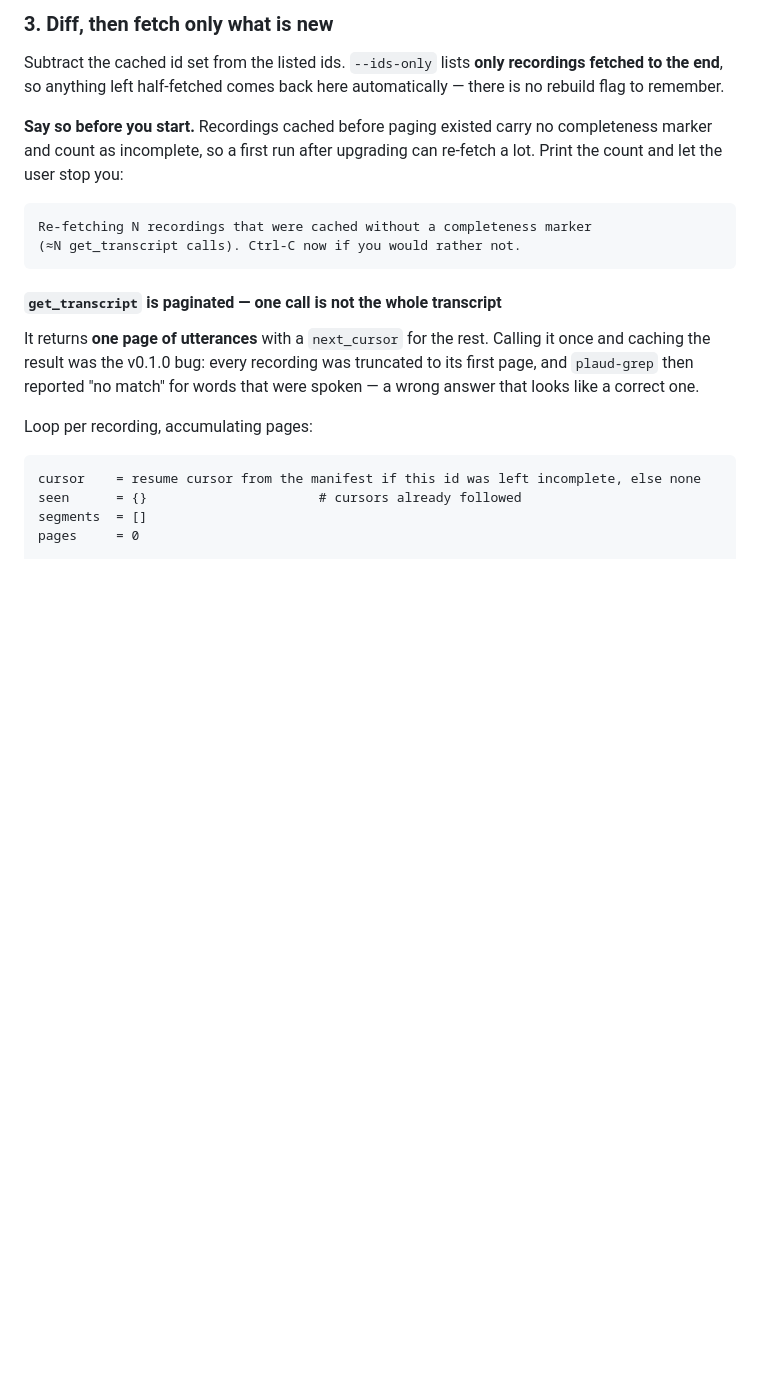
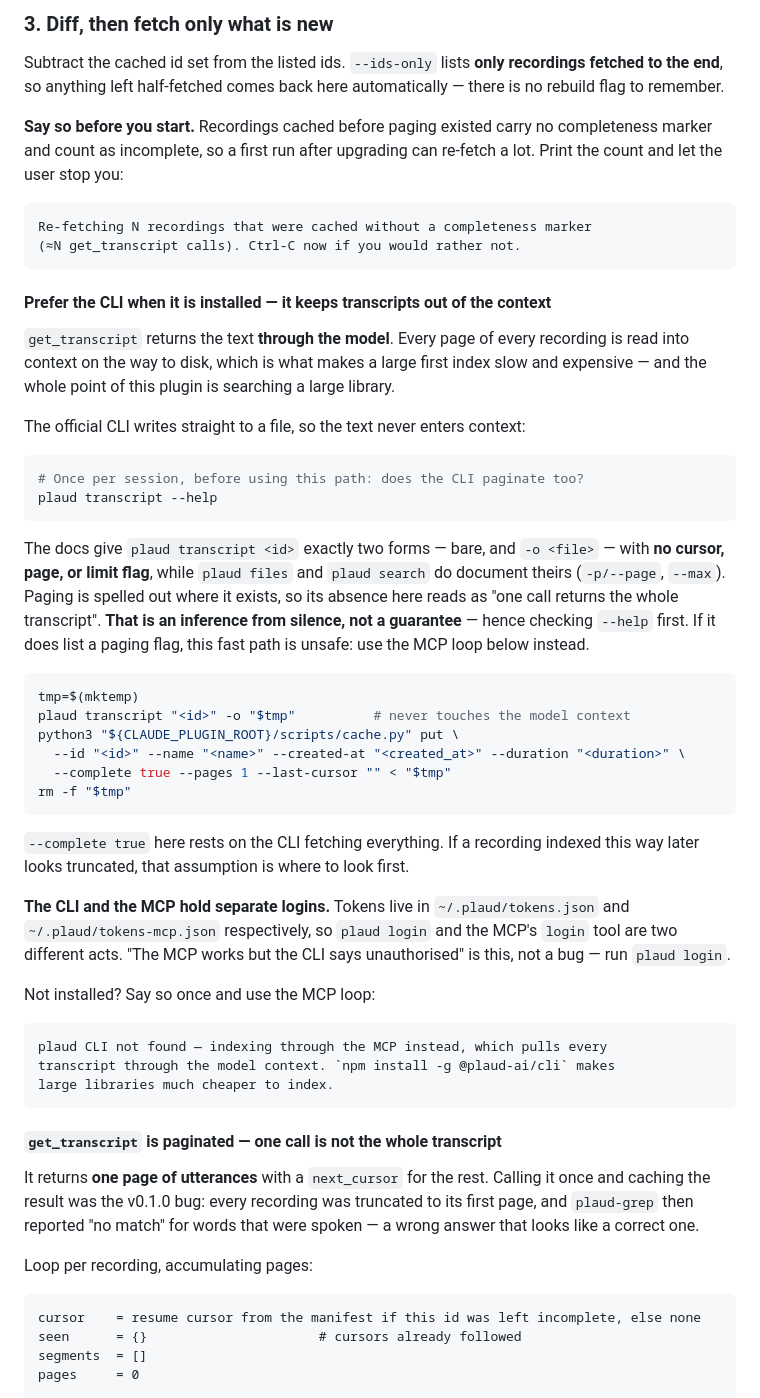
Before and after one commit to PsychQuant/plaud-mcp-connector, a Markdown page: skills/plaud-index/SKILL.md, the part around the change. GitHub-like rendering; blank space fills up the shorter version.

Commit message:
feat: plaud-index 優先走官方 CLI，讓逐字稿不經過 model context (#2)
get_transcript 把文字**經由模型**回傳 —— 每筆錄音的每一頁都要讀進 context
才落到磁碟。這正是大型圖書館首次索引又慢又貴的原因，而「搜尋大量錄音」
就是這個 plugin 的存在理由。

CLI 直接寫檔：plaud transcript <id> -o <tmp>，然後 cache.py put < <tmp>。
文字全程不進 context。

完整性假設有明確依據但不是保證：文件給 plaud transcript 的形式只有兩種
（裸的、加 -o），**沒有任何 cursor / page / limit flag**，而同一份文件
特地為 plaud files 與 plaud search 列出了分頁參數。有分頁的地方文件會寫，
所以這裡的缺席讀作「一次回傳全部」。

但那是**從沉默推論**，不是明示保證。所以 SKILL.md 要求先跑一次
`plaud transcript --help`：若真的列出分頁 flag，這條快路就不安全，
改走 MCP 迴圈。這是可在執行期實際驗證的自檢，不是紙上假設。

另記錄 CLI 與 MCP 的 token 檔是分開的（~/.plaud/tokens.json vs
tokens-mcp.json），兩者要各自 login。「MCP 好好的但 CLI 說沒授權」
是這個原因，不是 bug。

README 標為大型圖書館的強烈建議，並說明兩套登入。

````diff
--- a/skills/plaud-index/SKILL.md
+++ b/skills/plaud-index/SKILL.md
@@ -80,6 +80,52 @@ re-fetch a lot. Print the count and let the user stop you:
 ```
 Re-fetching N recordings that were cached without a completeness marker
 (≈N get_transcript calls). Ctrl-C now if you would rather not.
+```
+
+#### Prefer the CLI when it is installed — it keeps transcripts out of the context
+
+`get_transcript` returns the text **through the model**. Every page of every
+recording is read into context on the way to disk, which is what makes a large
+first index slow and expensive — and the whole point of this plugin is searching a
+large library.
+
+The official CLI writes straight to a file, so the text never enters context:
+
+```bash
+# Once per session, before using this path: does the CLI paginate too?
+plaud transcript --help
+```
+
+The docs give `plaud transcript <id>` exactly two forms — bare, and `-o <file>` —
+with **no cursor, page, or limit flag**, while `plaud files` and `plaud search` do
+document theirs (`-p/--page`, `--max`). Paging is spelled out where it exists, so
+its absence here reads as "one call returns the whole transcript". **That is an
+inference from silence, not a guarantee** — hence checking `--help` first. If it
+does list a paging flag, this fast path is unsafe: use the MCP loop below instead.
+
+```bash
+tmp=$(mktemp)
+plaud transcript "<id>" -o "$tmp"          # never touches the model context
+python3 "${CLAUDE_PLUGIN_ROOT}/scripts/cache.py" put \
+  --id "<id>" --name "<name>" --created-at "<created_at>" --duration "<duration>" \
+  --complete true --pages 1 --last-cursor "" < "$tmp"
+rm -f "$tmp"
+```
+
+`--complete true` here rests on the CLI fetching everything. If a recording indexed
+this way later looks truncated, that assumption is where to look first.
+
+**The CLI and the MCP hold separate logins.** Tokens live in `~/.plaud/tokens.json`
+and `~/.plaud/tokens-mcp.json` respectively, so `plaud login` and the MCP's `login`
+tool are two different acts. "The MCP works but the CLI says unauthorised" is this,
+not a bug — run `plaud login`.
+
+Not installed? Say so once and use the MCP loop:
+
+```
+plaud CLI not found — indexing through the MCP instead, which pulls every
+transcript through the model context. `npm install -g @plaud-ai/cli` makes
+large libraries much cheaper to index.
 ```
 
 #### `get_transcript` is paginated — one call is not the whole transcript
````
Also changed, not shown: README.md (+6 -0 lines).
